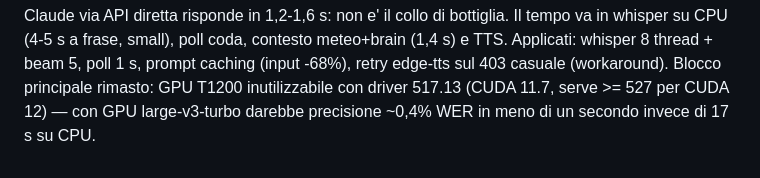
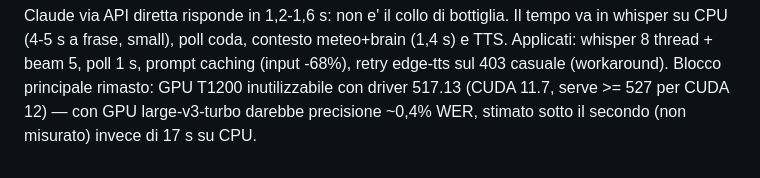
Before and after one commit to alepunzi2895-alt/jarvis, a Markdown page: memory/projects/jarvis.md, the part around the change. GitHub-like rendering.

Commit message:
Mark GPU latency as estimate
Co-Authored-By: Claude Opus 5.5 <noreply@anthropic.com>

```diff
--- a/memory/projects/jarvis.md
+++ b/memory/projects/jarvis.md
@@ -731,4 +731,4 @@ meteo+brain (1,4 s) e TTS. Applicati: whisper 8 thread + beam 5, poll 1 s,
 prompt caching (input -68%), retry edge-tts sul 403 casuale (workaround).
 Blocco principale rimasto: GPU T1200 inutilizzabile con driver 517.13
 (CUDA 11.7, serve >= 527 per CUDA 12) — con GPU large-v3-turbo darebbe
-precisione ~0,4% WER in meno di un secondo invece di 17 s su CPU.
+precisione ~0,4% WER, stimato sotto il secondo (non misurato) invece di 17 s su CPU.
```
